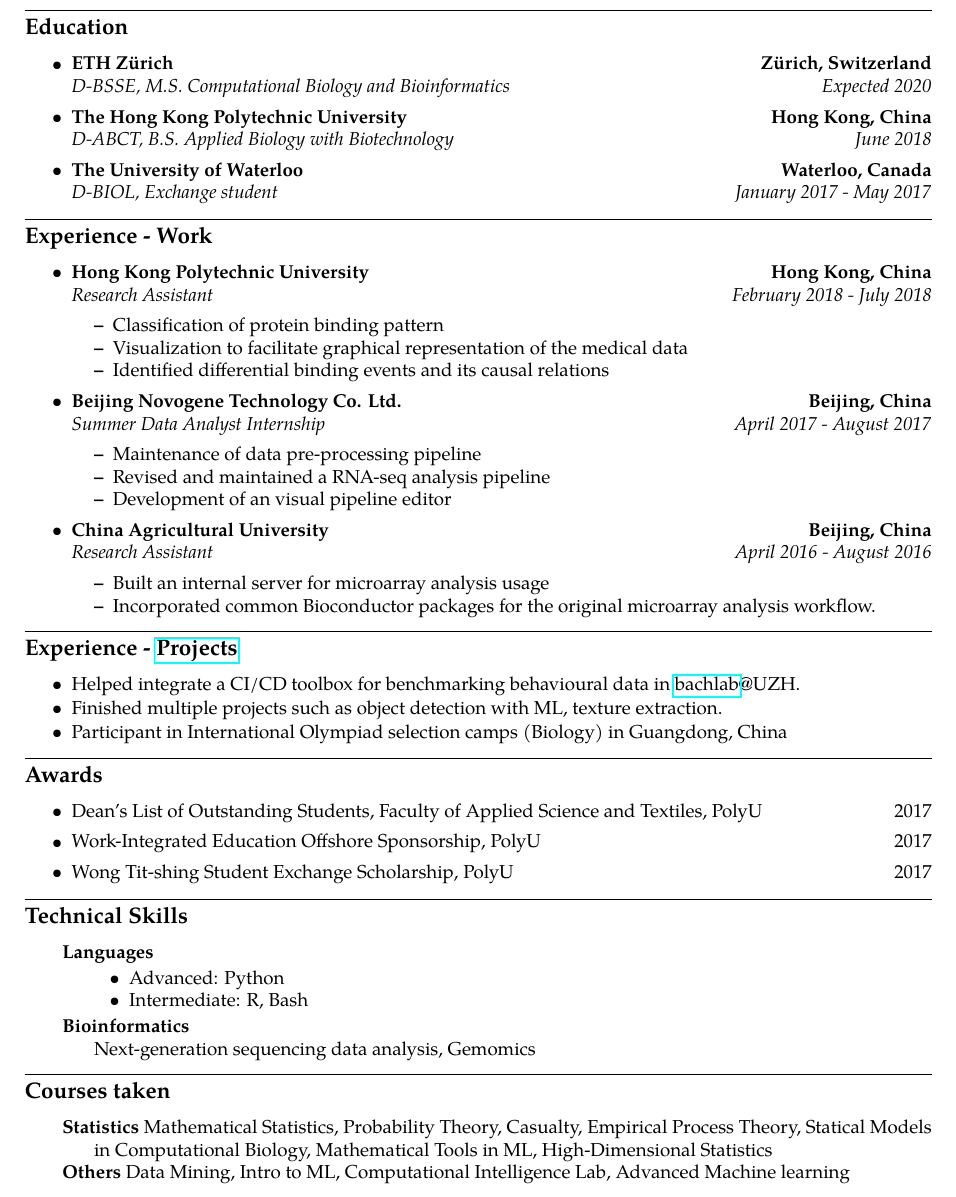
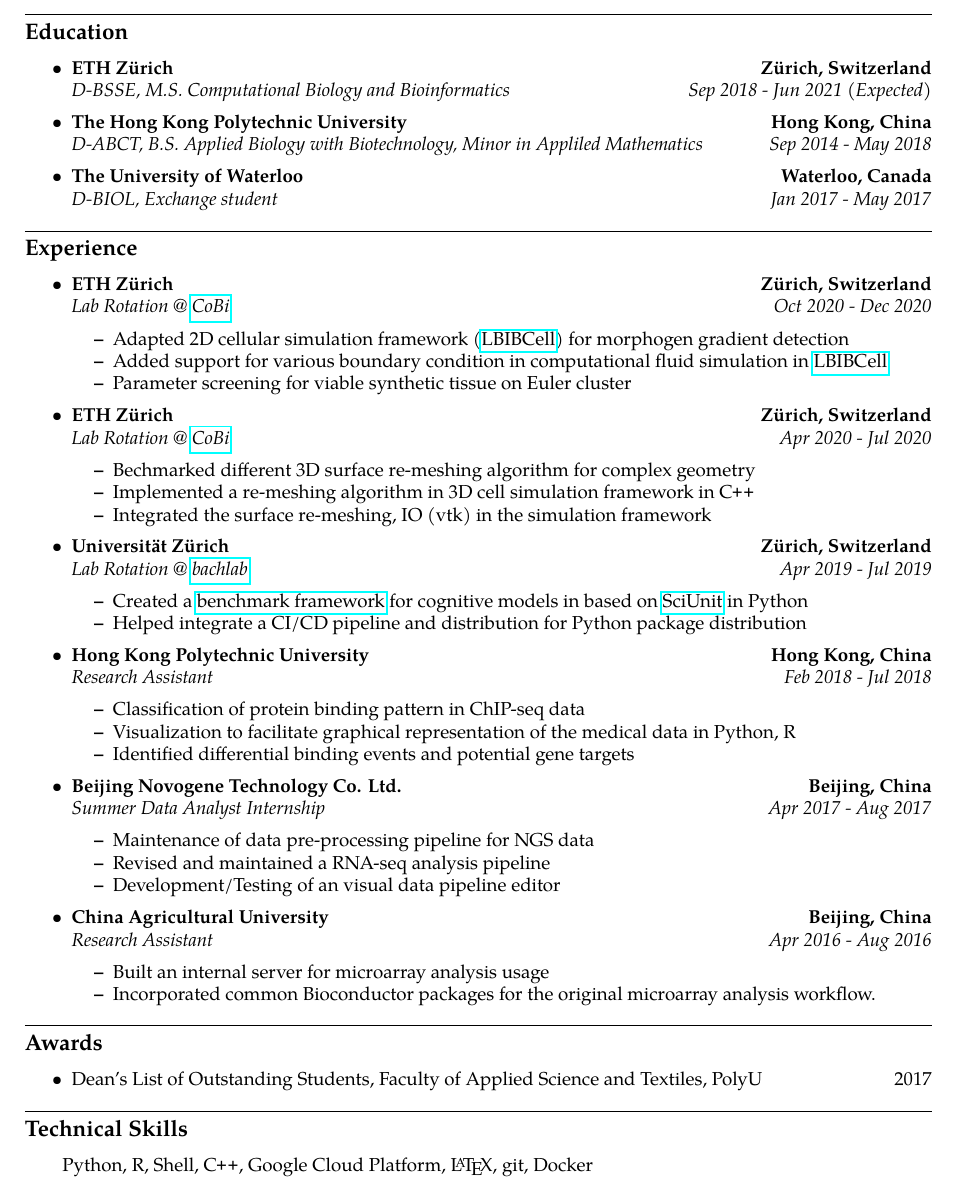
Before and after one commit to wyq977/resume, a LaTeX CV (resume.tex): part of the page, cut so that both start at the same text. Compiled offline with pdfLaTeX.

Commit message:
Remove old projects and add lab rotation

```diff
--- a/resume.tex
+++ b/resume.tex
@@ -74,7 +74,7 @@
 	\\
 	\headerrow
 		{\emph{D-BSSE, M.S. Computational Biology and Bioinformatics}}
-		{\emph{Expected 2020}}
+		{\emph{Sep 2018 - Jun 2021 (Expected)}}
 
 	\item
 	\headerrow
@@ -82,8 +82,8 @@
 		{\textbf{Hong Kong, China}}
 	\\
 	\headerrow
-		{\emph{D-ABCT, B.S. Applied Biology with Biotechnology}}
-		{\emph{June 2018}}
+		{\emph{D-ABCT, B.S. Applied Biology with Biotechnology, Minor in Appliled Mathematics}}
+		{\emph{Sep 2014 - May 2018}}
 
 	\item
 	\headerrow
@@ -92,7 +92,7 @@
 	\\
 	\headerrow
 		{\emph{D-BIOL, Exchange student}}
-		{\emph{January 2017 - May 2017}}
+		{\emph{Jan 2017 - May 2017}}
 
 \end{itemize}
 
@@ -103,10 +103,51 @@
 
 \hrule
 \vspace{-1em}
-\subsection*{Experience - Work}
+\subsection*{Experience}
 
 \begin{itemize}
 	\parskip=0.1em
+
+	\item
+	\headerrow
+		{\textbf{ETH Zürich}}
+		{\textbf{Zürich, Switzerland}}
+	\\
+	\headerrow
+		{\emph{Lab Rotation @ \href{https://bsse.ethz.ch/cobi}{CoBi}}}
+		{\emph{Oct 2020 - Dec 2020}}
+	\begin{itemize*}
+    	\item Adapted 2D cellular simulation framework (\href{https://tanakas.bitbucket.io/lbibcell/index.html}{LBIBCell}) for morphogen gradient detection
+		\item Added support for various boundary condition in computational fluid simulation in \href{https://tanakas.bitbucket.io/lbibcell/index.html}{LBIBCell}
+		\item Parameter screening for viable synthetic tissue on Euler cluster
+	\end{itemize*}
+
+	\item
+	\headerrow
+		{\textbf{ETH Zürich}}
+		{\textbf{Zürich, Switzerland}}
+	\\
+	\headerrow
+		{\emph{Lab Rotation @ \href{https://bsse.ethz.ch/cobi}{CoBi}}}
+		{\emph{Apr 2020 - Jul 2020}}
+	\begin{itemize*}
+    	\item Bechmarked different 3D surface re-meshing algorithm for complex geometry
+		\item Implemented a re-meshing algorithm in 3D cell simulation framework in \CPP
+		\item Integrated the surface re-meshing, IO (vtk) in the simulation framework
+	\end{itemize*}
+
+	\item
+	\headerrow
+		{\textbf{Universität Zürich}}
+		{\textbf{Zürich, Switzerland}}
+	\\
+	\headerrow
+		{\emph{Lab Rotation @ \href{http://bachlab.org/}{bachlab}}}
+		{\emph{Apr 2019 - Jul 2019}}
+	\begin{itemize*}
+		\item Created a \href{https://github.com/fmelinscak/cognibench}{benchmark framework} for cognitive models in based on \href{https://github.com/scidash/sciunit}{SciUnit} in Python
+		\item Helped integrate a CI/CD pipeline and distribution for Python package distribution
+	\end{itemize*}
 
 	\item
 	\headerrow
@@ -115,11 +156,11 @@
 	\\
 	\headerrow
 		{\emph{Research Assistant}}
-		{\emph{February 2018 - July 2018}}
+		{\emph{Feb 2018 - Jul 2018}}
 	\begin{itemize*}
-		\item Classification of protein binding pattern
-    	\item Visualization to facilitate graphical representation of the medical data
-    	\item Identified differential binding events and its causal relations
+		\item Classification of protein binding pattern in ChIP-seq data
+    	\item Visualization to facilitate graphical representation of the medical data in Python, R % by \texttt{matplotlib} (Python), Shiny in R
+    	\item Identified differential binding events and potential gene targets % via \texttt{DESeq2}
 	\end{itemize*}
 
 	\item
@@ -129,11 +170,11 @@
 	\\
 	\headerrow
 		{\emph{Summer Data Analyst Internship}}
-		{\emph{April 2017 - August 2017}}
+		{\emph{Apr 2017 - Aug 2017}}
 	\begin{itemize*}
-		\item Maintenance of data pre-processing pipeline
+		\item Maintenance of data pre-processing pipeline for NGS data
     	\item Revised and maintained a RNA-seq analysis pipeline
-    	\item Development of an visual pipeline editor
+    	\item Development/Testing of an visual data pipeline editor
 	\end{itemize*}
 
 	\item
@@ -143,7 +184,7 @@
 	\\
 	\headerrow
 		{\emph{Research Assistant}}
-		{\emph{April 2016 - August 2016}}
+		{\emph{Apr 2016 - Aug 2016}}
 	\begin{itemize*}
 		\item Built an internal server for microarray analysis usage
 		\item Incorporated common Bioconductor packages for the original microarray analysis workflow.
@@ -156,22 +197,22 @@
 % 3. EXPERIENCE - PROJECTS %
 %%%%%%%%%%%%%%%%%%%%%%%%%%%%
 
-\hrule
-\vspace{-1em}
-\subsection*{Experience - \href{https://github.com/wyq977}{Projects}}
+% \hrule
+% \vspace{-1em}
+% \subsection*{Experience - \href{https://github.com/wyq977}{Projects}}
 
-% \vspace{-0.4em}
+% % \vspace{-0.4em}
 
-\begin{itemize*}
-	\parskip=0.1em
+% \begin{itemize*}
+% 	\parskip=0.1em
 
-	\item Helped integrate a CI/CD toolbox for benchmarking behavioural data in \href{http://bachlab.org/}{bachlab}@UZH.
+% 	% \item Helped integrate a CI/CD toolbox for benchmarking behavioural data in \href{http://bachlab.org/}{bachlab}@UZH.
 
-	\item Finished multiple projects such as object detection with ML, texture extraction.
+% 	\item Finished multiple course-work projects such as object detection with ML, texture extraction.
 
-	\item Participant in International Olympiad selection camps (Biology) in Guangdong, China
+% 	\item Participant in International Olympiad selection camps (Biology) in Guangdong, China
 
-\end{itemize*}
+% \end{itemize*}
 
 
 %%%%%%%%%%%%%
@@ -189,15 +230,15 @@
 			{Dean’s List of Outstanding Students, Faculty of Applied Science and Textiles, PolyU}
 			{2017}
 
-		\item
-		\headerrow
-			{Work-Integrated Education Offshore Sponsorship, PolyU}
-            {2017}
+		% \item
+		% \headerrow
+		% 	{Work-Integrated Education Offshore Sponsorship, PolyU}
+        %     {2017}
 
-        \item
-		\headerrow
-            {Wong Tit-shing Student Exchange Scholarship, PolyU}
-            {2017}
+        % \item
+		% \headerrow
+        %     {Wong Tit-shing Student Exchange Scholarship, PolyU}
+        %     {2017}
 
 \end{itemize}
 
@@ -213,18 +254,13 @@
 \begin{indentsection}{\parindent}
 \hyphenpenalty=1000
 \begin{description*}
-	\item
-	{\textbf{Languages}}
+	% \item
+	\item {Python, R, Shell, \CPP, Google Cloud Platform, \LaTeX, git, Docker}
+	% {\textbf{Languages}}
 
-	\begin{itemize*}
-        \item {Advanced: Python}
-        \item {Intermediate: R, Bash}
-	\end{itemize*}
-
-	\item
-	{\textbf{Bioinformatics}}
-
-	Next-generation sequencing data analysis, Gemomics
+	% \begin{itemize*}
+    %     \item {Python, R, Bash, \CPP, Google Cloud Platform}
+	% \end{itemize*}
 
 \end{description*}
 \end{indentsection}
@@ -234,18 +270,18 @@
 % 6. COURSES TAKEN %
 %%%%%%%%%%%%%%%%%%%%
 
-\hrule
-\vspace{-1em}
-\subsection*{Courses taken}
+% \hrule
+% \vspace{-1em}
+% \subsection*{Courses taken}
 
-\begin{indentsection}{\parindent}
-\hyphenpenalty=1000
-\begin{description*}
-	\item
-	{\textbf{Statistics}}
-	Mathematical Statistics, Probability Theory, Casualty, Empirical Process Theory, Statical Models in Computational Biology, Mathematical Tools in ML, High-Dimensional Statistics
+% \begin{indentsection}{\parindent}
+% \hyphenpenalty=1000
+% \begin{description*}
+% 	\item
+% 	{\textbf{Statistics}}
+% 	Mathematical Statistics, Probability Theory, Casualty, Empirical Process Theory, Statical Models in Computational Biology, Mathematical Tools in ML, High-Dimensional Statistics
 
-	\item
-	{\textbf{Others}}
-	Data Mining, Intro to ML, Computational Intelligence Lab, Advanced Machine learning
+% 	\item
+% 	{\textbf{Others}}
+% 	Data Mining, Intro to ML, Computational Intelligence Lab, Advanced Machine learning
 
```
Also changed, not shown: resume.pdf, resume.tex (4 more changed lines).
